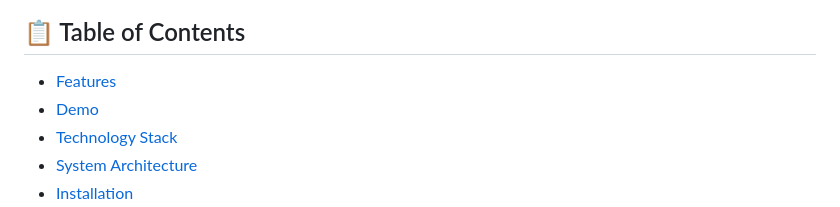
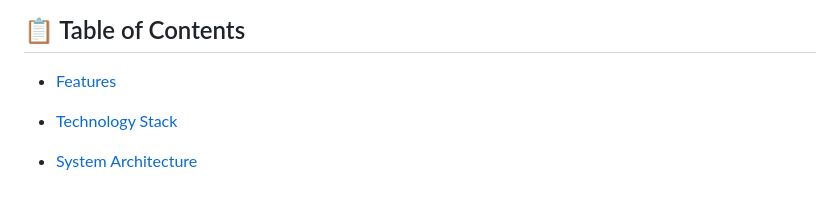
Before and after one commit to Ye-Thiha-Kyaw/ncirl-chatbot, a Markdown page: README.md, the part around the change. Drawn GitHub-style.

Commit message:
Remove Demo section from README

```diff
--- a/README.md
+++ b/README.md
@@ -10,7 +10,7 @@ An intelligent AI-powered chatbot designed to help students at National College
 ## 📋 Table of Contents
 
 - [Features](#features)
-- [Demo](#demo)
+
 - [Technology Stack](#technology-stack)
 - [System Architecture](#system-architecture)
 - [Installation](#installation)
```
